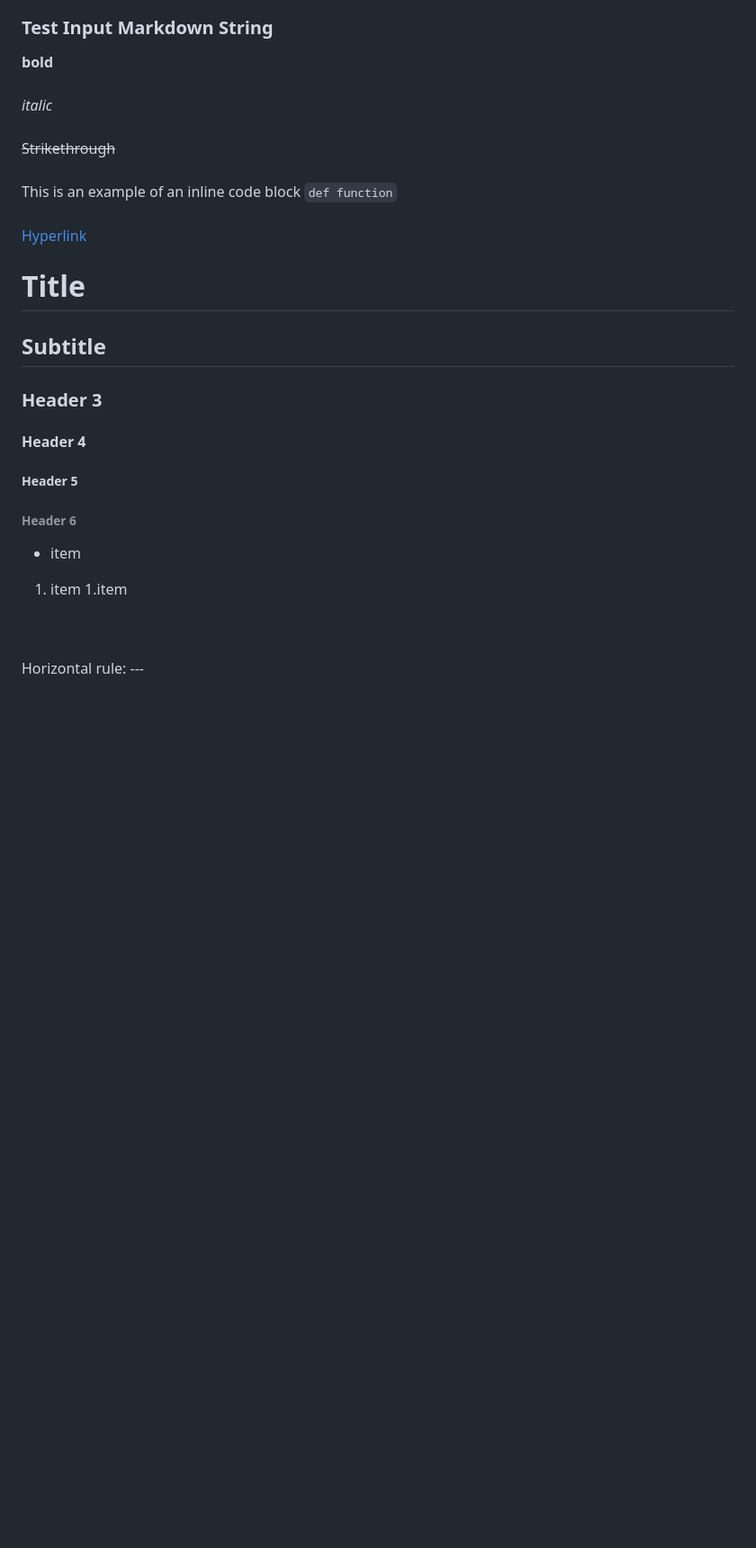
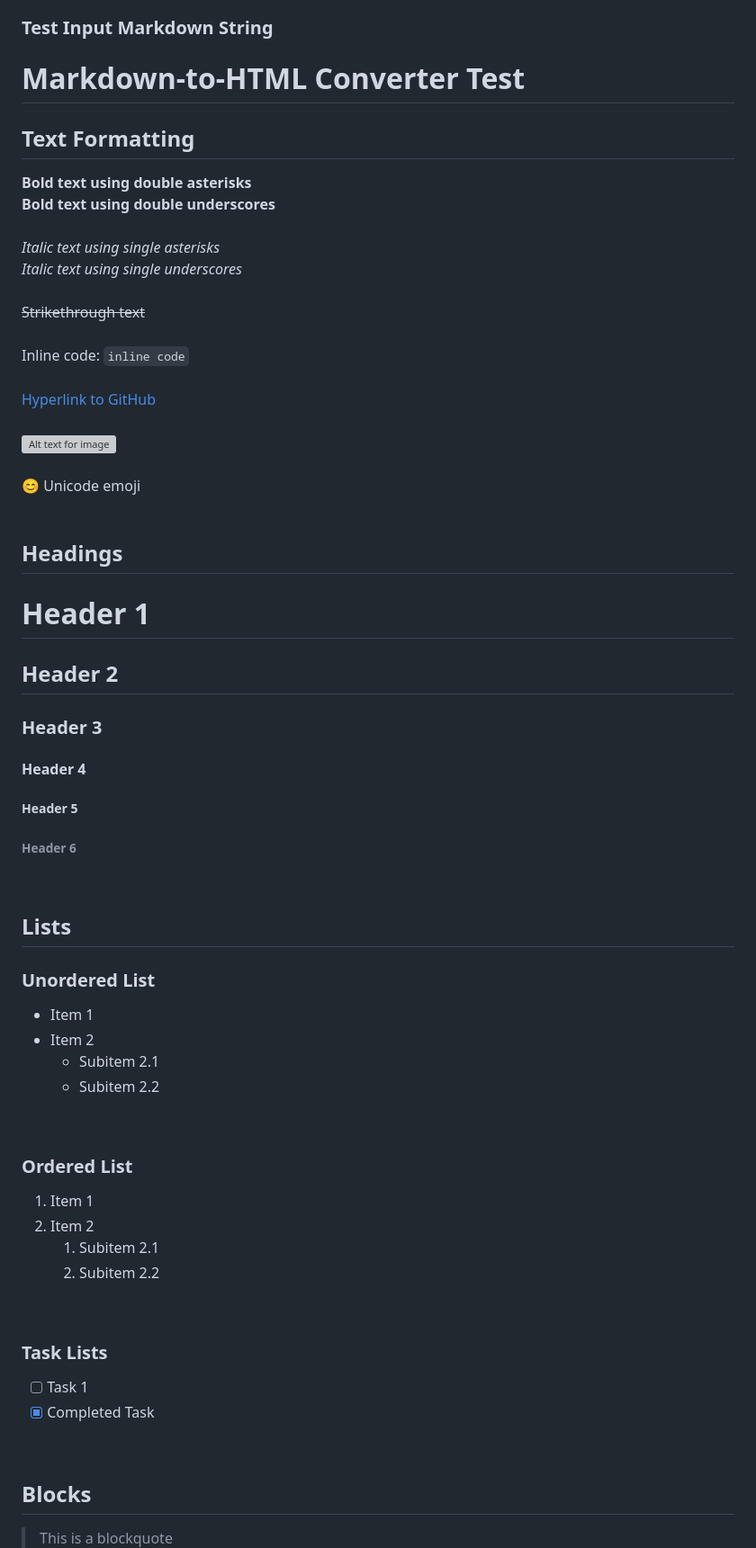
Before and after one commit to vpofg/FLaC_proj, a Markdown page: README.md, the part around the change printed below. Shown: that part at 90% size. Drawn GitHub-style; blank space fills up the shorter version; grey boxes are pictures that could not be loaded.

Commit message:
markdown update

```diff
--- a/README.md
+++ b/README.md
@@ -51,30 +51,63 @@ Generate HTML output for various Markdown elements.
 
 ### Test Input Markdown String
 
-**bold**
+# Markdown-to-HTML Converter Test
+
+## Text Formatting
+
+**Bold text using double asterisks**<br/>
+__Bold text using double underscores__<br/>
 <br/>
+*Italic text using single asterisks*<br/>
+_Italic text using single underscores_<br/>
 <br/>
-*italic*
+~~Strikethrough text~~<br/>
 <br/>
+Inline code: `inline code`<br/>
 <br/>
-~~Strikethrough~~
+[Hyperlink to GitHub](https://github.com/vpofg/FLaC_proj)<br/>
 <br/>
+![Alt text for image](https://via.placeholder.com/150)<br/>
 <br/>
-This is an example of an inline code block `def function`
+😊 Unicode emoji<br/>
 <br/>
+
+## Headings
+
+# Header 1<br/>
+## Header 2<br/>
+### Header 3<br/>
+#### Header 4<br/>
+##### Header 5<br/>
+###### Header 6<br/>
 <br/>
-[Hyperlink](https://github.com/vpofg/FLaC_proj)
+
+## Lists
+
+### Unordered List
+
+- Item 1<br/>
+- Item 2<br/>
+  - Subitem 2.1<br/>
+  - Subitem 2.2<br/>
 <br/>
-# Title
-## Subtitle
-### Header 3
-#### Header 4
-##### Header 5
-###### Header 6
-- item
-1. item
-1.item
+
+### Ordered List
+
+1. Item 1<br/>
+2. Item 2<br/>
+   1. Subitem 2.1<br/>
+   2. Subitem 2.2<br/>
 <br/>
+
+### Task Lists
+
+- [ ] Task 1<br/>
+- [x] Completed Task<br/>
 <br/>
-Horizontal rule:
+
+## Blocks
+
+> This is a blockquote<br/>
+<br/>
 ---
```
Also changed, not shown: other parts of README.md (+10 -7 lines).
